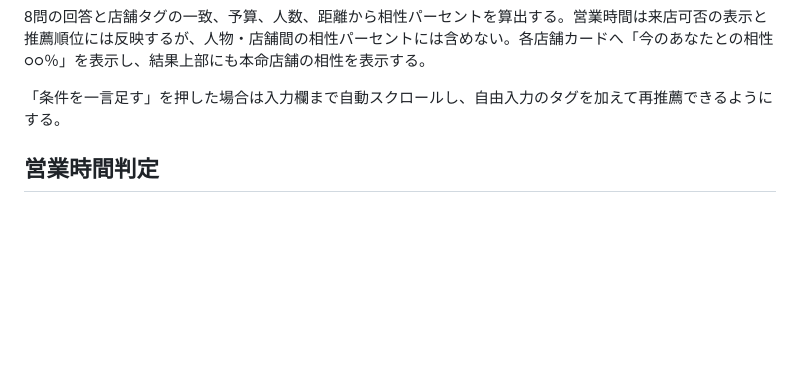
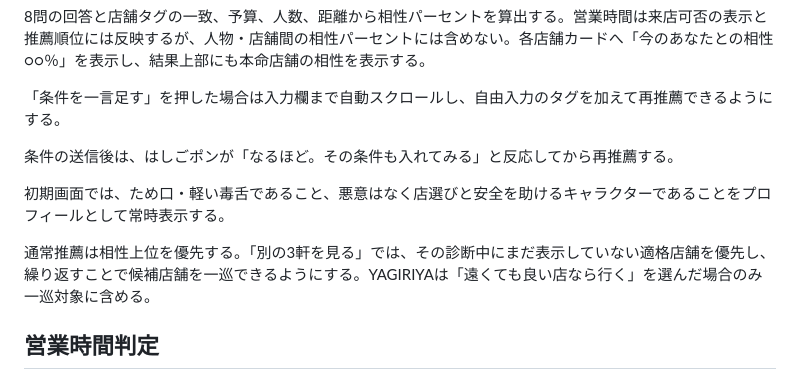
Before and after one commit to heytakuc-prog/hashigopon-concierge, a Markdown page: CODEX_IMPLEMENTATION.md, the part around the change. Rendered like a GitHub page; blank space fills up the shorter version.

Commit message:
Document profile, refine reaction, and store rotation

```diff
--- a/CODEX_IMPLEMENTATION.md
+++ b/CODEX_IMPLEMENTATION.md
@@ -46,6 +46,12 @@
 8問の回答と店舗タグの一致、予算、人数、距離から相性パーセントを算出する。営業時間は来店可否の表示と推薦順位には反映するが、人物・店舗間の相性パーセントには含めない。各店舗カードへ「今のあなたとの相性 ○○％」を表示し、結果上部にも本命店舗の相性を表示する。
 
 「条件を一言足す」を押した場合は入力欄まで自動スクロールし、自由入力のタグを加えて再推薦できるようにする。
+
+条件の送信後は、はしごポンが「なるほど。その条件も入れてみる」と反応してから再推薦する。
+
+初期画面では、ため口・軽い毒舌であること、悪意はなく店選びと安全を助けるキャラクターであることをプロフィールとして常時表示する。
+
+通常推薦は相性上位を優先する。「別の3軒を見る」では、その診断中にまだ表示していない適格店舗を優先し、繰り返すことで候補店舗を一巡できるようにする。YAGIRIYAは「遠くても良い店なら行く」を選んだ場合のみ一巡対象に含める。
 
 ## 営業時間判定
 
```
